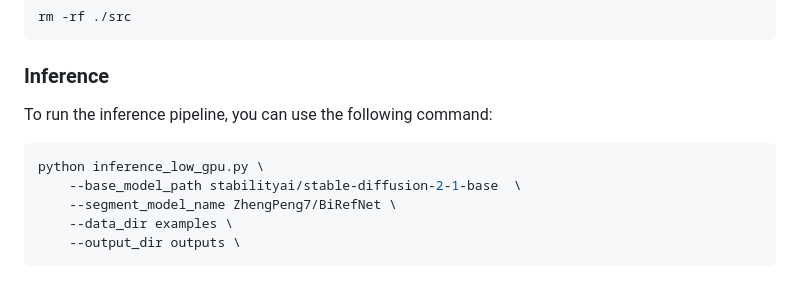
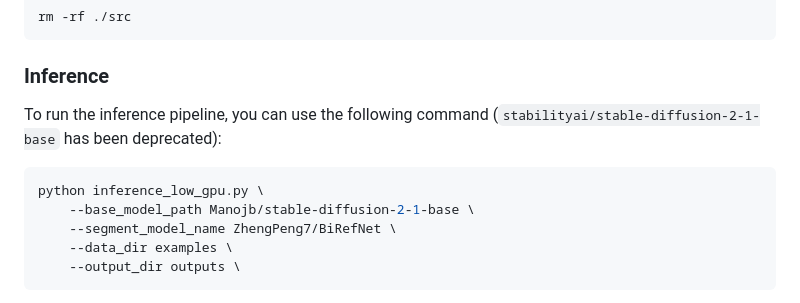
Before and after one commit to zcai0612/UP2You, a Markdown page: README.md, the part around the change. Drawn GitHub-style.

Commit message:
update base model

````diff
--- a/README.md
+++ b/README.md
@@ -78,10 +78,10 @@ rm -rf ./src
 ```
 
 ### Inference
-To run the inference pipeline, you can use the following command:
+To run the inference pipeline, you can use the following command (`stabilityai/stable-diffusion-2-1-base` has been deprecated):
 ```bash
 python inference_low_gpu.py \
-    --base_model_path stabilityai/stable-diffusion-2-1-base  \
+    --base_model_path Manojb/stable-diffusion-2-1-base \
     --segment_model_name ZhengPeng7/BiRefNet \
     --data_dir examples \
     --output_dir outputs \
````
